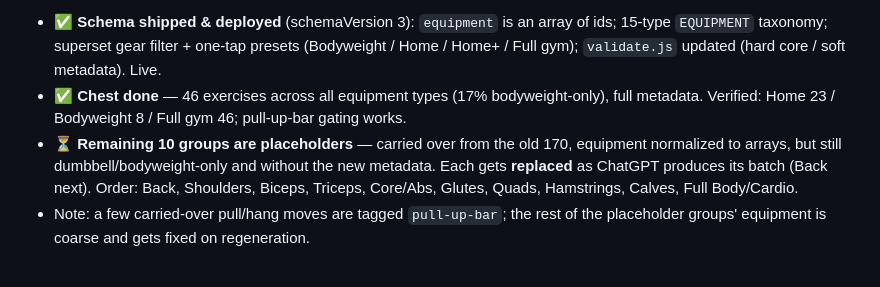
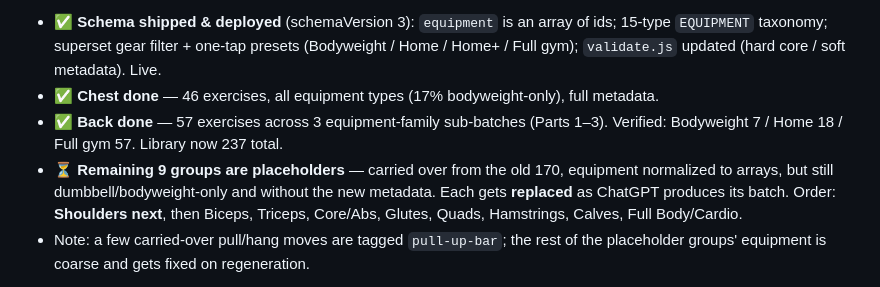
Before and after one commit to DirkRageSmith/swipefit, a Markdown page: ROADMAP.md, the part around the change. Drawn GitHub-style.

Commit message:
Roadmap: Back done, Shoulders next

```diff
--- a/ROADMAP.md
+++ b/ROADMAP.md
@@ -313,11 +313,12 @@ Progress (2026-07-17):
 - ✅ **Schema shipped & deployed** (schemaVersion 3): `equipment` is an array of ids;
   15-type `EQUIPMENT` taxonomy; superset gear filter + one-tap presets (Bodyweight / Home /
   Home+ / Full gym); `validate.js` updated (hard core / soft metadata). Live.
-- ✅ **Chest done** — 46 exercises across all equipment types (17% bodyweight-only),
-  full metadata. Verified: Home 23 / Bodyweight 8 / Full gym 46; pull-up-bar gating works.
-- ⏳ **Remaining 10 groups are placeholders** — carried over from the old 170, equipment
+- ✅ **Chest done** — 46 exercises, all equipment types (17% bodyweight-only), full metadata.
+- ✅ **Back done** — 57 exercises across 3 equipment-family sub-batches (Parts 1–3). Verified:
+  Bodyweight 7 / Home 18 / Full gym 57. Library now 237 total.
+- ⏳ **Remaining 9 groups are placeholders** — carried over from the old 170, equipment
   normalized to arrays, but still dumbbell/bodyweight-only and without the new metadata.
-  Each gets **replaced** as ChatGPT produces its batch (Back next). Order: Back, Shoulders,
+  Each gets **replaced** as ChatGPT produces its batch. Order: **Shoulders next**, then
   Biceps, Triceps, Core/Abs, Glutes, Quads, Hamstrings, Calves, Full Body/Cardio.
 - Note: a few carried-over pull/hang moves are tagged `pull-up-bar`; the rest of the
   placeholder groups' equipment is coarse and gets fixed on regeneration.
```
